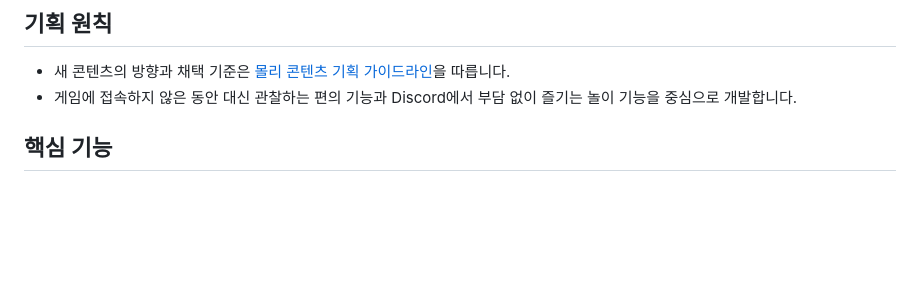
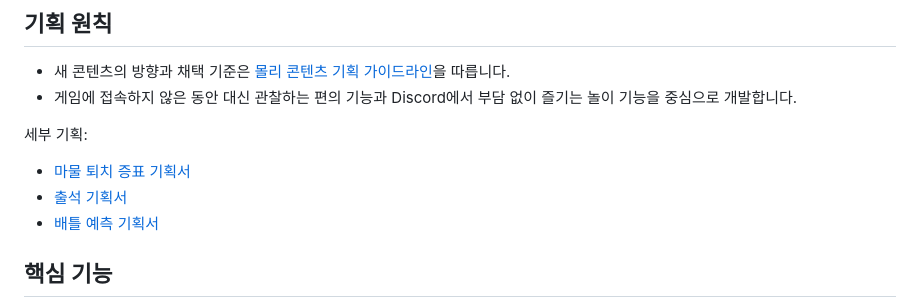
Before and after one commit to PieceOfPaper/DiscordBot_Molly, a Markdown page: README.md, the part around the change. Drawn GitHub-style; blank space fills up the shorter version.

Commit message:
docs: 신규 기획서 링크 추가

```diff
--- a/README.md
+++ b/README.md
@@ -5,6 +5,12 @@
 ## 기획 원칙
 - 새 콘텐츠의 방향과 채택 기준은 [몰리 콘텐츠 기획 가이드라인](docs/content-planning-guidelines.md)을 따릅니다.
 - 게임에 접속하지 않은 동안 대신 관찰하는 편의 기능과 Discord에서 부담 없이 즐기는 놀이 기능을 중심으로 개발합니다.
+
+세부 기획:
+
+- [마물 퇴치 증표 기획서](docs/currency/monster-hunt-token.md)
+- [출석 기획서](docs/attendance/README.md)
+- [배틀 예측 기획서](docs/battle/prediction.md)
 
 ## 핵심 기능
 - 진행 중 이벤트 조회(마감일/상시 구분)
```
